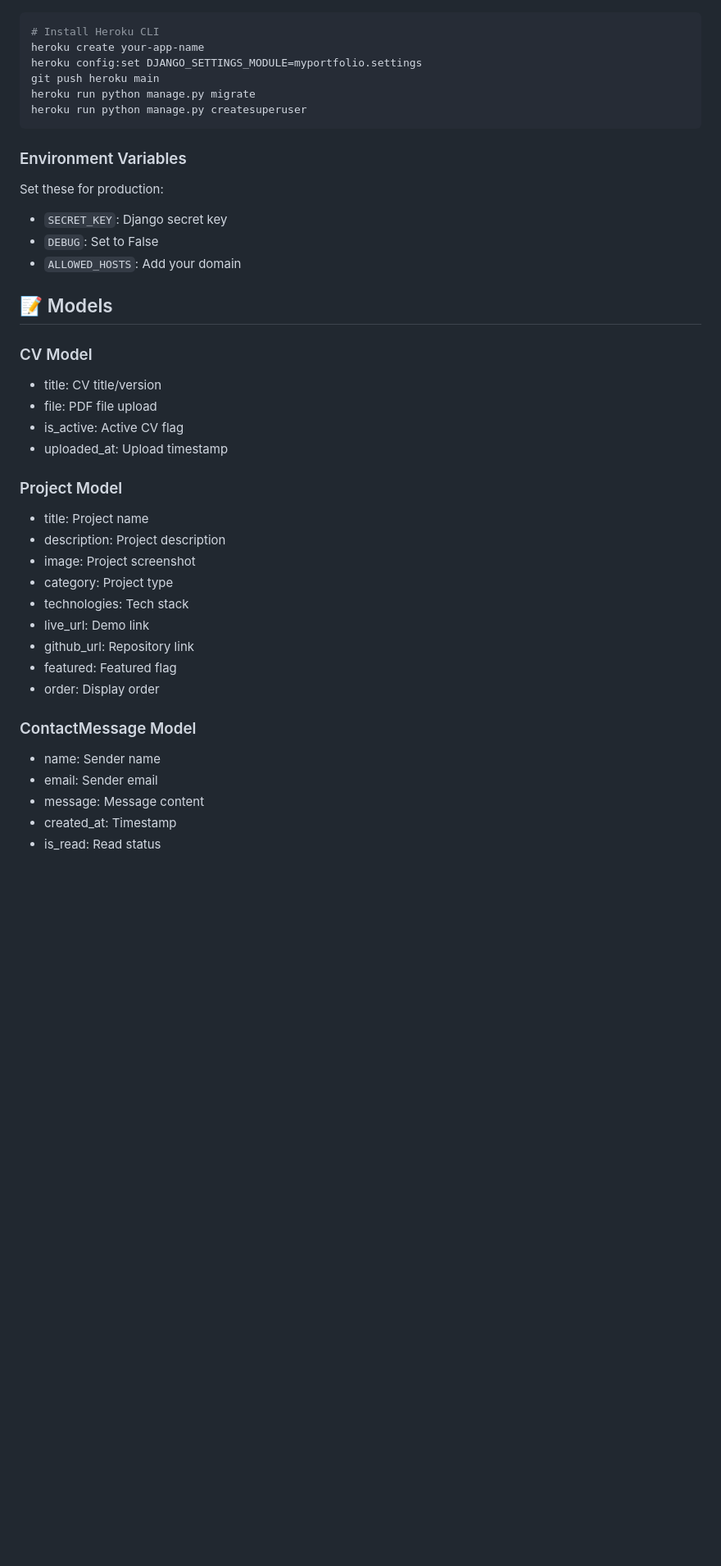
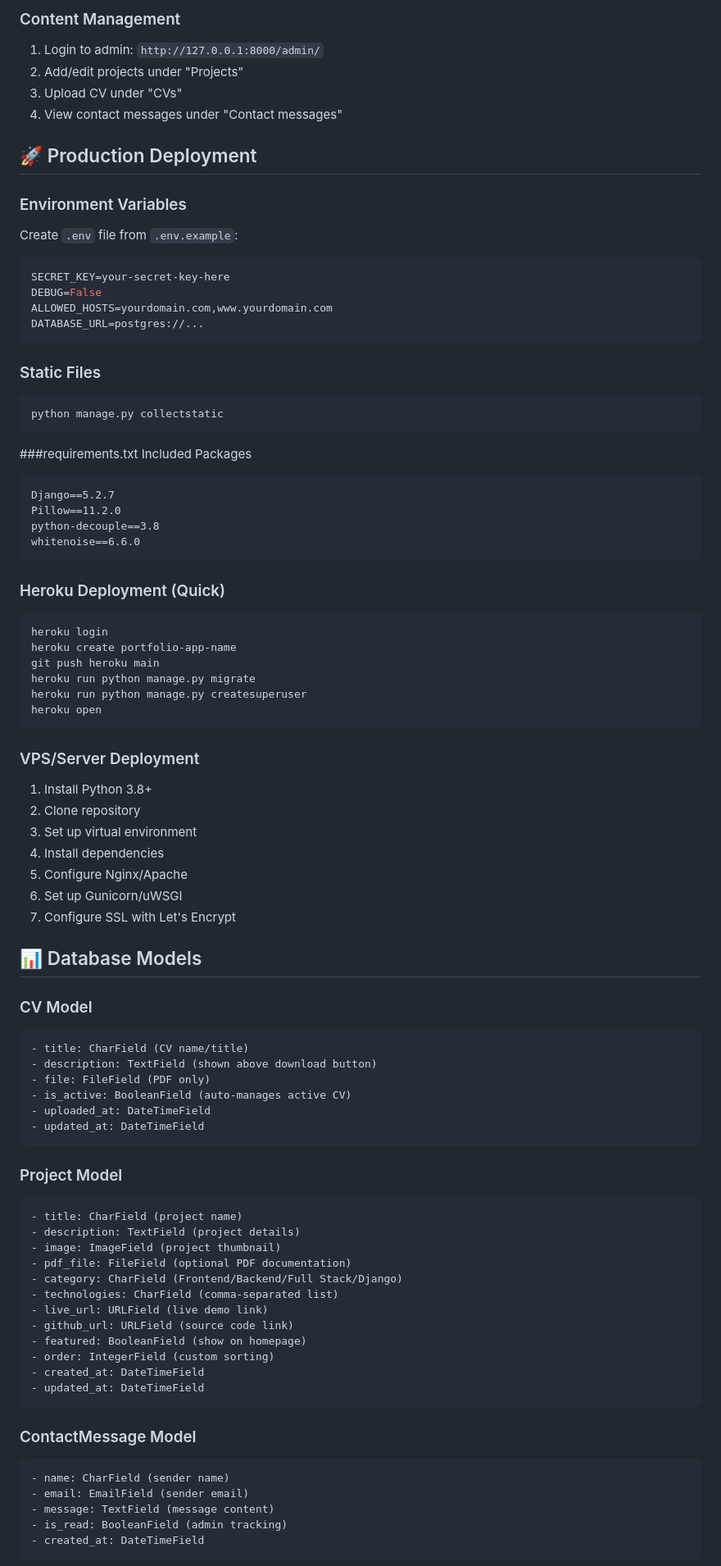
Before and after one commit to MuhammadMoueen/django-mini-projects-portfolio, a Markdown page: django-myportfolio/README.md, the part around one of its changes. Shown at 82% size. Drawn GitHub-style; blank space fills up the shorter version.

````diff
--- a/django-myportfolio/README.md
+++ b/django-myportfolio/README.md
@@ -152,41 +226,87 @@ EMAIL_HOST_PASSWORD = 'your-app-password'
+### Content Management
+1. Login to admin: `http://127.0.0.1:8000/admin/`
+2. Add/edit projects under "Projects"
+3. Upload CV under "CVs"
+4. View contact messages under "Contact messages"
+
+## 🚀 Production Deployment
+
+### Environment Variables
+Create `.env` file from `.env.example`:
+
+```env
+SECRET_KEY=your-secret-key-here
+DEBUG=False
+ALLOWED_HOSTS=yourdomain.com,www.yourdomain.com
+DATABASE_URL=postgres://...
+```
+
+### Static Files
 ```bash
-# Install Heroku CLI
-heroku create your-app-name
-heroku config:set DJANGO_SETTINGS_MODULE=myportfolio.settings
+python manage.py collectstatic
+```
+
+###requirements.txt Included Packages
+```
+Django==5.2.7
+Pillow==11.2.0
+python-decouple==3.8
+whitenoise==6.6.0
+```
+
+### Heroku Deployment (Quick)
+```bash
+heroku login
+heroku create portfolio-app-name
 git push heroku main
 heroku run python manage.py migrate
 heroku run python manage.py createsuperuser
+heroku open
 ```
 
-### Environment Variables
-Set these for production:
-- `SECRET_KEY`: Django secret key
-- `DEBUG`: Set to False
-- `ALLOWED_HOSTS`: Add your domain
+### VPS/Server Deployment
+1. Install Python 3.8+
+2. Clone repository
+3. Set up virtual environment
+4. Install dependencies
+5. Configure Nginx/Apache
+6. Set up Gunicorn/uWSGI
+7. Configure SSL with Let's Encrypt
 
-## 📝 Models
+## 📊 Database Models
 
 ### CV Model
-- title: CV title/version
-- file: PDF file upload
-- is_active: Active CV flag
-- uploaded_at: Upload timestamp
+```python
+- title: CharField (CV name/title)
+- description: TextField (shown above download button)
+- file: FileField (PDF only)
+- is_active: BooleanField (auto-manages active CV)
+- uploaded_at: DateTimeField
+- updated_at: DateTimeField
+```
 
 ### Project Model
-- title: Project name
-- description: Project description
-- image: Project screenshot
-- category: Project type
-- technologies: Tech stack
-- live_url: Demo link
-- github_url: Repository link
-- featured: Featured flag
-- order: Display order
+```python
+- title: CharField (project name)
+- description: TextField (project details)
+- image: ImageField (project thumbnail)
+- pdf_file: FileField (optional PDF documentation)
+- category: CharField (Frontend/Backend/Full Stack/Django)
+- technologies: CharField (comma-separated list)
+- live_url: URLField (live demo link)
+- github_url: URLField (source code link)
+- featured: BooleanField (show on homepage)
+- order: IntegerField (custom sorting)
+- created_at: DateTimeField
+- updated_at: DateTimeField
+```
 
 ### ContactMessage Model
-- name: Sender name
-- email: Sender email
-- message: Message content
-- created_at: Timestamp
-- is_read: Read status
+```python
+- name: CharField (sender name)
+- email: EmailField (sender email)
+- message: TextField (message content)
+- is_read: BooleanField (admin tracking)
+- created_at: DateTimeField
+```
 
````
Also changed, not shown: other parts of django-myportfolio/README.md (+254 -101 lines).
